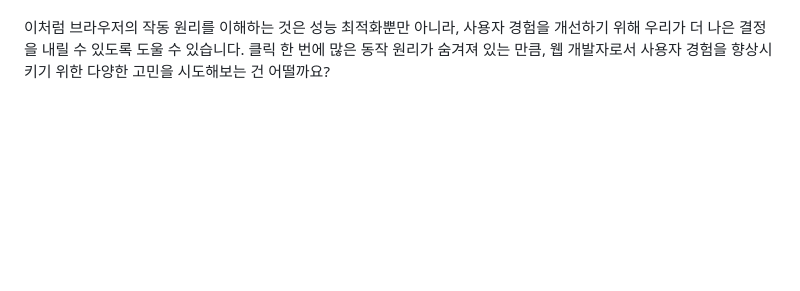
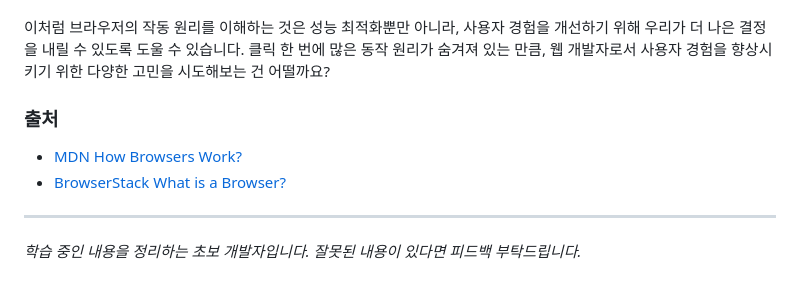
Before and after one commit to whoisrey/blog, a Markdown page: content/blog/web-browser.md, the part around the change. GitHub-like rendering; blank space fills up the shorter version.

Commit message:
Add 웹 브라우저 출처 및 하단 문구

```diff
--- a/content/blog/web-browser.md
+++ b/content/blog/web-browser.md
@@ -141,3 +141,12 @@ CSSOM은 DOM과 결합되어 렌더링을 위한 **렌더 트리(Render Tree)**
 예를 들어, [**CDN(Content Delivery Network)**](https://aws.amazon.com/ko/what-is/cdn/) 을 활용하면 네트워크 응답 속도를 개선할 수 있습니다. CDN은 사용자와 가까운 위치에 있는 서버에서 리소스를 제공하므로 요청 시간을 줄이고, 대역폭을 효율적으로 사용해 브라우저의 [응답](#응답) 과정을 최적화할 수 있습니다. 또한, 다시 레이아웃을 계산하거나 그리는 작업인 [**리플로우**와 **리페인트**](#렌더링) 최적화를 위해 CSS 애니메이션을 GPU 가속이 가능한 속성(`transform`, `opacity`)을 사용하거나, DOM 변경을 최소화하도록 작업할 수 있습니다.
 
 이처럼 브라우저의 작동 원리를 이해하는 것은 성능 최적화뿐만 아니라, 사용자 경험을 개선하기 위해 우리가 더 나은 결정을 내릴 수 있도록 도울 수 있습니다. 클릭 한 번에 많은 동작 원리가 숨겨져 있는 만큼, 웹 개발자로서 사용자 경험을 향상시키기 위한 다양한 고민을 시도해보는 건 어떨까요?
+
+### 출처
+
+- [MDN How Browsers Work?](https://developer.mozilla.org/en-US/docs/Web/Performance/How_browsers_work#overview)
+- [BrowserStack What is a Browser?](https://www.browserstack.com/guide/what-is-browser)
+
+---
+
+_학습 중인 내용을 정리하는 초보 개발자입니다. 잘못된 내용이 있다면 피드백 부탁드립니다._
```
